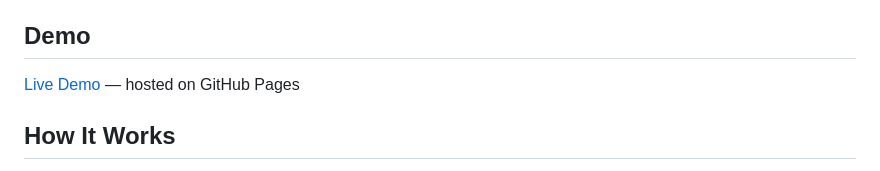
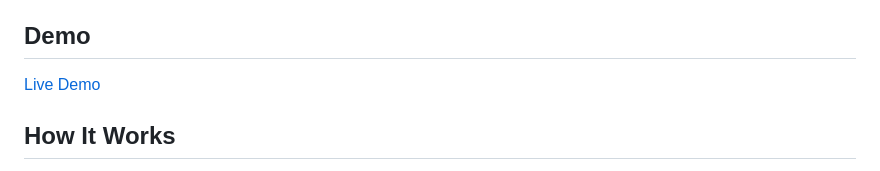
Before and after one commit to OrF8/RandomSeinfeldEpisode, a Markdown page: README.md, the part around one of its changes. Rendered like a GitHub page.

Commit message:
Apply suggestions from code review
Co-authored-by: Or Forshmit <162809292+OrF8@users.noreply.github.com>

```diff
--- a/README.md
+++ b/README.md
@@ -15,7 +15,7 @@ A lightweight, client-side web app that picks a random Seinfeld episode from the
 
 ## Demo
 
-[Live Demo](https://OrF8.github.io/RandomSeinfeldEpisode/) — hosted on GitHub Pages
+[Live Demo](https://OrF8.github.io/RandomSeinfeldEpisode/)
 
 ## How It Works
 
```
Also changed, not shown: other parts of README.md (+1 -1 lines).
